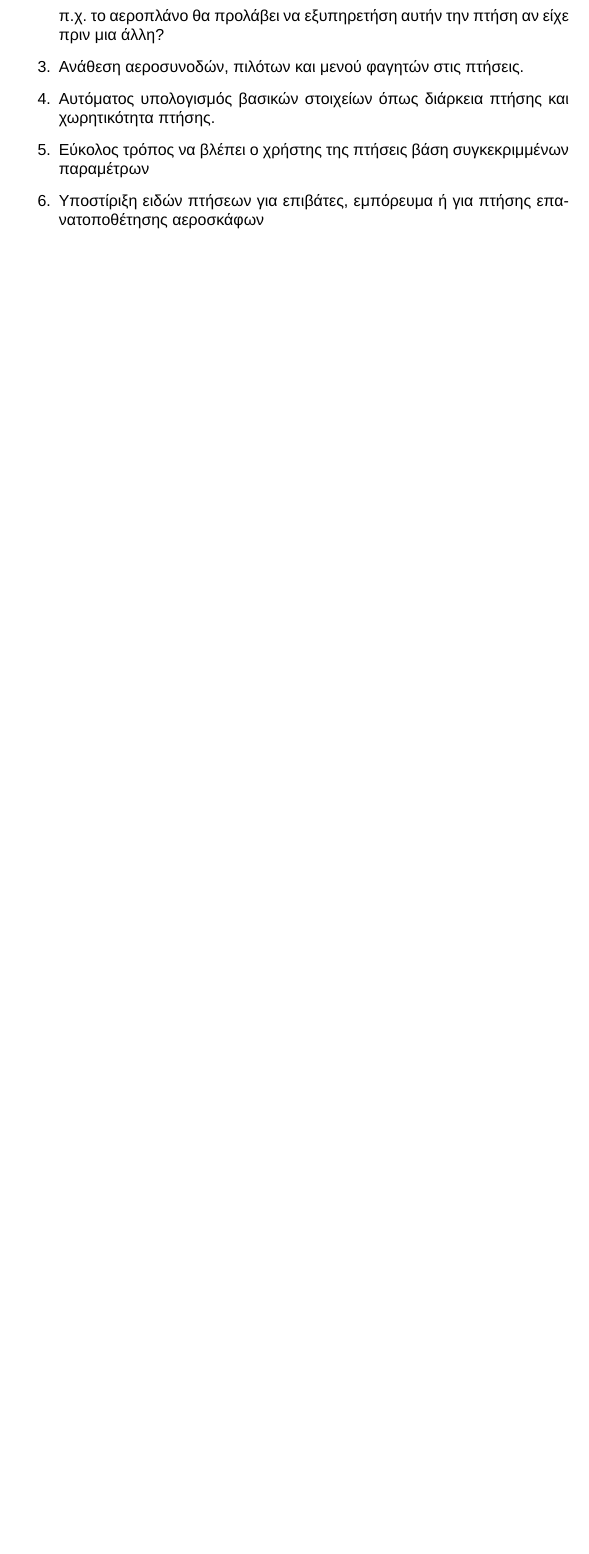
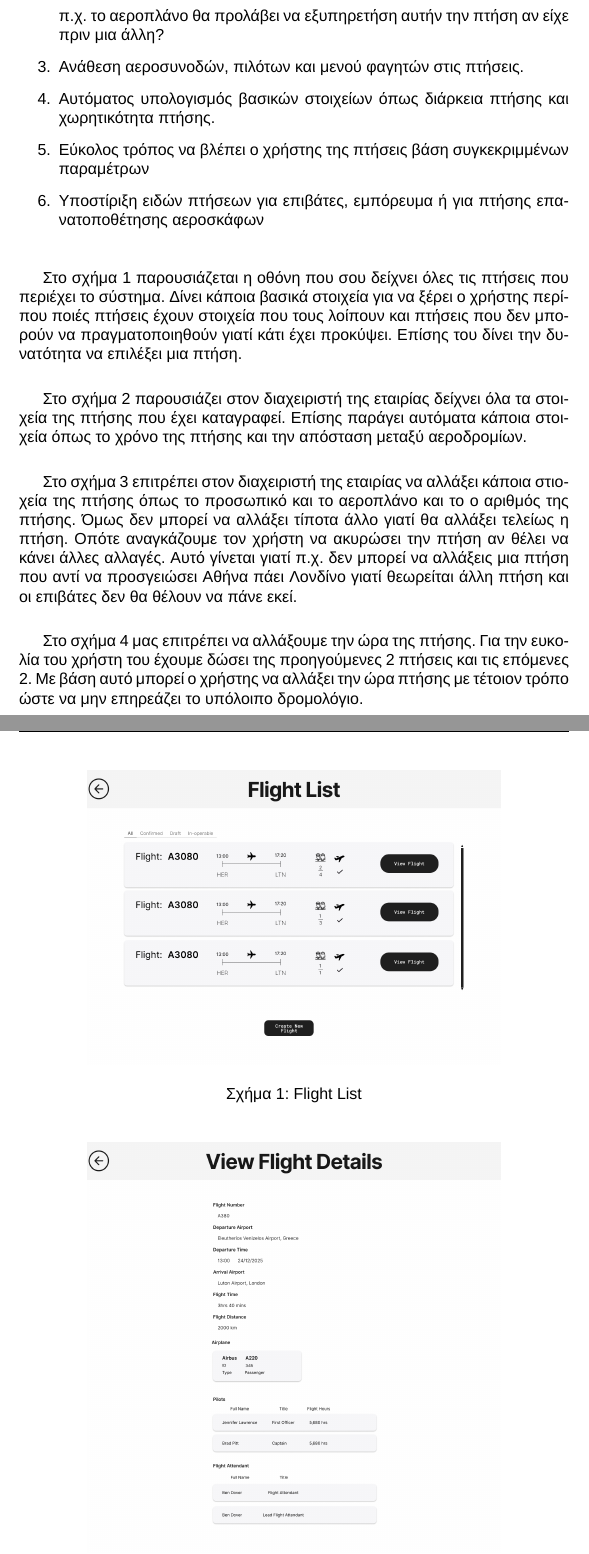
Before and after one commit to ck100100/Airline-Route-Manager, a LaTeX document (documentation/iteration1/description/description-v1.tex): part of page 2 of 6 before the commit and two parts of pages 2 and 3 of 9 after it, the two joined at a grey line, cut so that both start at the same text, the shorter picture padded with empty space. Compiled offline with XeLaTeX; a missing font is replaced by an installed copy or a similar font.

Commit message:
added flight description for mockup

```diff
--- a/documentation/iteration1/description/description-v1.tex
+++ b/documentation/iteration1/description/description-v1.tex
@@ -1,9 +1,13 @@
 \documentclass{article}
 \usepackage{graphicx} % Required for inserting images
+\usepackage{float}
 \usepackage{polyglossia} % used to display different languages
 \usepackage{enumitem}
 \usepackage{nameref}
 \usepackage{fontspec}
+
+% Path directory of images we want to import
+\graphicspath{{./mockup-screens/flight-management}}
 
 \setdefaultlanguage{greek}
 \setotherlanguage{english}
@@ -64,3 +68,27 @@
 		\item Εύκολος τρόπος να βλέπει ο χρήστης της πτήσεις βάση συγκεκριμμένων παραμέτρων
 		\item Υποστίριξη ειδών πτήσεων για επιβάτες, εμπόρευμα ή για πτήσης επανατοποθέτησης αεροσκάφων
 	\end{enumerate}
+
+	Στο σχήμα \ref{screen:flight-view} παρουσιάζεται η οθόνη που σου δείχνει όλες τις πτήσεις που περιέχει το σύστημα.
+	Δίνει κάποια βασικά στοιχεία για να ξέρει ο χρήστης περίπου ποιές πτήσεις έχουν στοιχεία που τους λοίπουν και
+	πτήσεις που δεν μπορούν να πραγματοποιηθούν γιατί κάτι έχει προκύψει. Επίσης του δίνει την δυνατότητα να επιλέξει
+	μια πτήση.
+
+	Στο σχήμα \ref{screen:flight-details} παρουσιάζει στον διαχειριστή της εταιρίας δείχνει όλα τα στοιχεία της πτήσης
+	που έχει καταγραφεί. Επίσης παράγει αυτόματα κάποια στοιχεία όπως το χρόνο της πτήσης και την απόσταση μεταξύ
+	αεροδρομίων.
+
+	Στο σχήμα \ref{screen:Edit-Flight} επιτρέπει στον διαχειριστή της εταιρίας να αλλάξει κάποια στιοχεία της πτήσης
+	όπως το προσωπικό και το αεροπλάνο και το ο αριθμός της πτήσης. Όμως δεν μπορεί να αλλάξει τίποτα άλλο γιατί
+	θα αλλάξει τελείως η πτήση. Οπότε αναγκάζουμε τον χρήστη να ακυρώσει την πτήση αν θέλει να κάνει άλλες αλλαγές.
+	Αυτό γίνεται γιατί π.χ. δεν μπορεί να αλλάξεις μια πτήση που αντί να προσγειώσει Αθήνα πάει Λονδίνο γιατί θεωρείται
+	άλλη πτήση και οι επιβάτες δεν θα θέλουν να πάνε εκεί.
+
+	Στο σχήμα \ref{screen:Flight-Reschedule} μας επιτρέπει να αλλάξουμε την ώρα της πτήσης. Για την ευκολία του χρήστη
+	του έχουμε δώσει της προηγούμενες 2 πτήσεις και τις επόμενες 2. Με βάση αυτό μπορεί ο χρήστης να αλλάξει την ώρα
+	πτήσης με τέτοιον τρόπο ώστε να μην επηρεάζει το υπόλοιπο δρομολόγιο.
+
+	\begin{figure}[H]
+		\centering
+		\includegraphics[width=0.75\textwidth]{../mockup-screens/flight-management/flight-list.png}
+		\caption{Flight List}
```
Also changed, not shown: documentation/iteration1/description/description-v1.tex (24 more changed lines).
